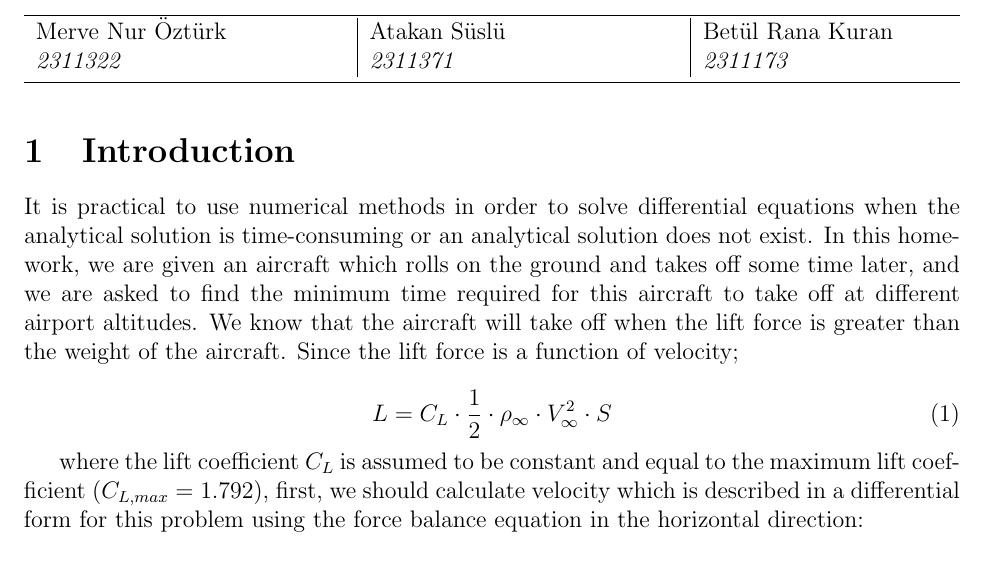
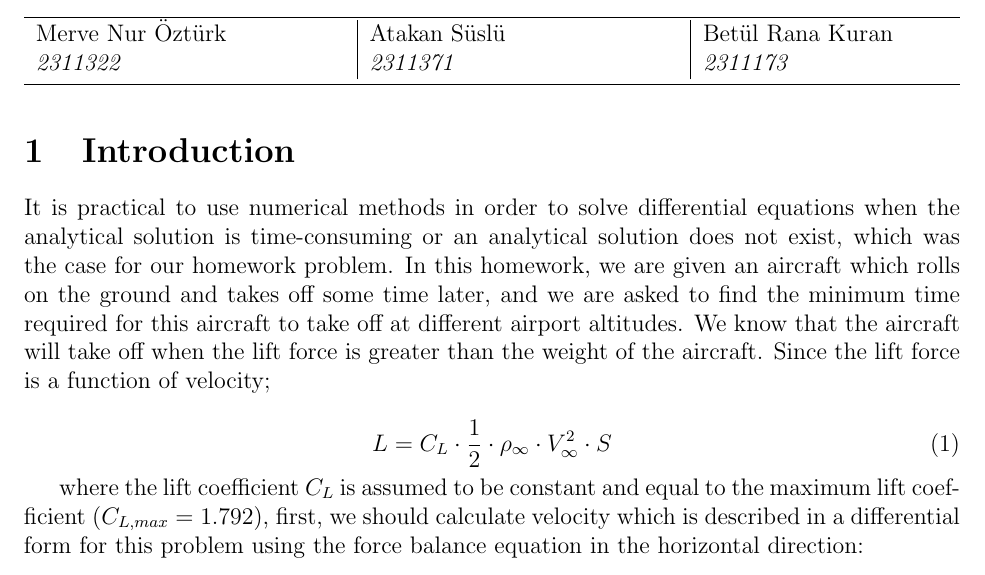
Before and after one commit to Atknssl/AE305-Homeworks, a LaTeX problem sheet (Homework1/hw_01_team_31.tex): part of page 1 of 9, cut so that both start at the same text. Compiled offline with pdfLaTeX.

Commit message:
intro update

```diff
--- a/Homework1/hw_01_team_31.tex
+++ b/Homework1/hw_01_team_31.tex
@@ -41,7 +41,8 @@ AE 305, 2020-21 Fall \hfill \textbf{HW \HWno} \hfill \textbf{Team \TeamNo} \\
 \section{Introduction}
 
 It is practical to use numerical methods in order to solve differential equations when
-the analytical solution is time-consuming or an analytical solution does not exist. In this homework, we are given an aircraft
+the analytical solution is time-consuming or an analytical solution does not exist, which was
+the case for our homework problem. In this homework, we are given an aircraft
 which rolls on the ground and takes off some time later, and we are asked to find
 the minimum time required for this aircraft to take off at different airport altitudes.
 We know that the aircraft will take off when the lift force is greater than the weight of
```
